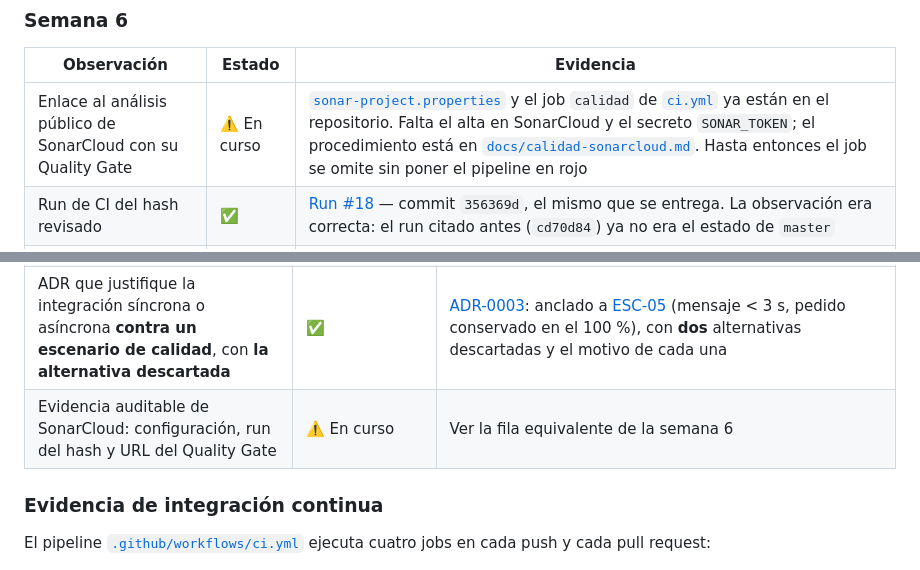
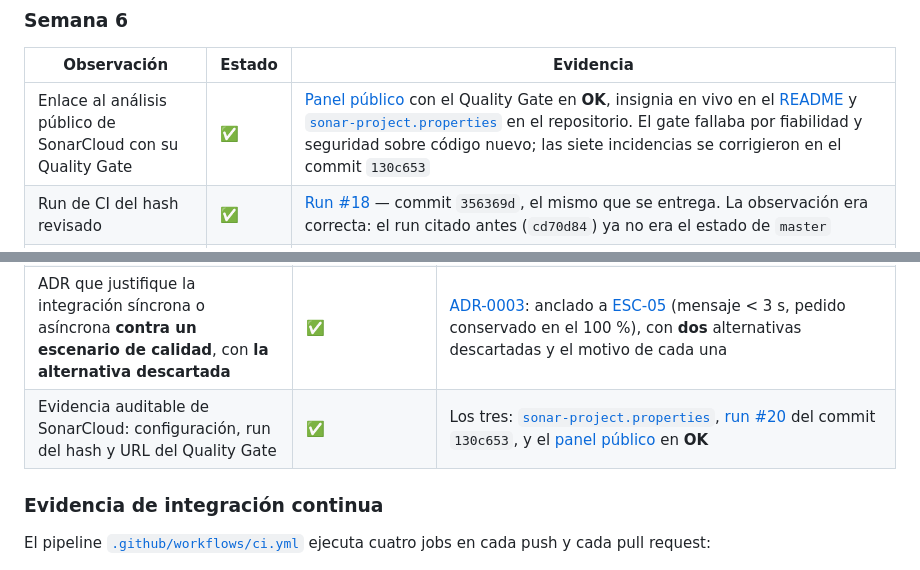
Before and after one commit to ISCOUTB/AS_202620_PideUtb, a Markdown page: correcciones.md, 2 parts joined by grey strips. GitHub-like rendering.

```diff
--- a/correcciones.md
+++ b/correcciones.md
@@ -356,7 +356,7 @@ Estados: ✅ corregido · ➖ retirado de las exigencias por el docente.
 
 | Observación | Estado | Evidencia |
 |---|---|---|
-| Enlace al análisis público de SonarCloud con su Quality Gate | ⚠️ En curso | [`sonar-project.properties`](sonar-project.properties) y el job `calidad` de [`ci.yml`](.github/workflows/ci.yml) ya están en el repositorio. Falta el alta en SonarCloud y el secreto `SONAR_TOKEN`; el procedimiento está en [`docs/calidad-sonarcloud.md`](docs/calidad-sonarcloud.md). Hasta entonces el job se omite sin poner el pipeline en rojo |
+| Enlace al análisis público de SonarCloud con su Quality Gate | ✅ | [Panel público](https://sonarcloud.io/summary/overall?id=ISCOUTB_AS_202620_PideUtb) con el Quality Gate en **OK**, insignia en vivo en el [README](README.md) y [`sonar-project.properties`](sonar-project.properties) en el repositorio. El gate fallaba por fiabilidad y seguridad sobre código nuevo; las siete incidencias se corrigieron en el commit `130c653` |
 | Run de CI del hash revisado | ✅ | [Run #18](https://github.com/ISCOUTB/AS_202620_PideUtb/actions/runs/35550051257) — commit `356369d`, el mismo que se entrega. La observación era correcta: el run citado antes (`cd70d84`) ya no era el estado de `master` |
 | Títulos de los ADR que enuncien la decisión, no el tema | ✅ | Los tres reescritos. ADR-0001: «Adoptar un monolito modular en el que un módulo solo invoca la interfaz pública de otro». ADR-0002: «Hacer del contexto Cuentas el único escritor de `Establecimiento`…». ADR-0003: «Confirmar el pago de forma asíncrona por webhook y mantener síncrono el resto de la API». El índice de [arc42 §9](docs/arc42/arc42.md) se rehízo como tabla con una columna *Decisión* y otra *Escenario que la motiva* |
 | arc42 §8 con lenguaje ubicuo y mapa de contextos | ✅ | [§8.1](docs/arc42/arc42.md#lenguaje-ubicuo) lenguaje ubicuo, [§8.2](docs/arc42/arc42.md#seccion-8) contextos y propiedad de datos. Ya estaba desde S6; se confirma |
@@ -373,7 +373,7 @@ Estados: ✅ corregido · ➖ retirado de las exigencias por el docente.
 | Validación de contrato en el pipeline (schemathesis, spectral o equivalente) | ✅ | Job `contrato`: **Spectral** con [`.spectral.yaml`](.spectral.yaml) y `--fail-severity=warn`, y **oasdiff** contra la versión congelada |
 | Evidencia de un run en rojo por un cambio incompatible | ⚠️ Procedimiento listo | [`docs/api/README.md` §3](docs/api/README.md#run-en-rojo), reproducible y verificado en local. Falta ejecutarlo y registrar la URL |
 | ADR que justifique la integración síncrona o asíncrona **contra un escenario de calidad**, con **la alternativa descartada** | ✅ | [ADR-0003](docs/adr/0003-estrategia-integracion.md): anclado a [ESC-05](docs/arc42/arc42.md#esc-05) (mensaje < 3 s, pedido conservado en el 100 %), con **dos** alternativas descartadas y el motivo de cada una |
-| Evidencia auditable de SonarCloud: configuración, run del hash y URL del Quality Gate | ⚠️ En curso | Ver la fila equivalente de la semana 6 |
+| Evidencia auditable de SonarCloud: configuración, run del hash y URL del Quality Gate | ✅ | Los tres: [`sonar-project.properties`](sonar-project.properties), [run #20](https://github.com/ISCOUTB/AS_202620_PideUtb/actions/runs/35556118369) del commit `130c653`, y el [panel público](https://sonarcloud.io/summary/overall?id=ISCOUTB_AS_202620_PideUtb) en **OK** |
 
 ### Evidencia de integración continua
 
```
Also changed, not shown: other parts of correcciones.md (+20 -16 lines), docs/calidad-sonarcloud.md (+22 -11 lines).
